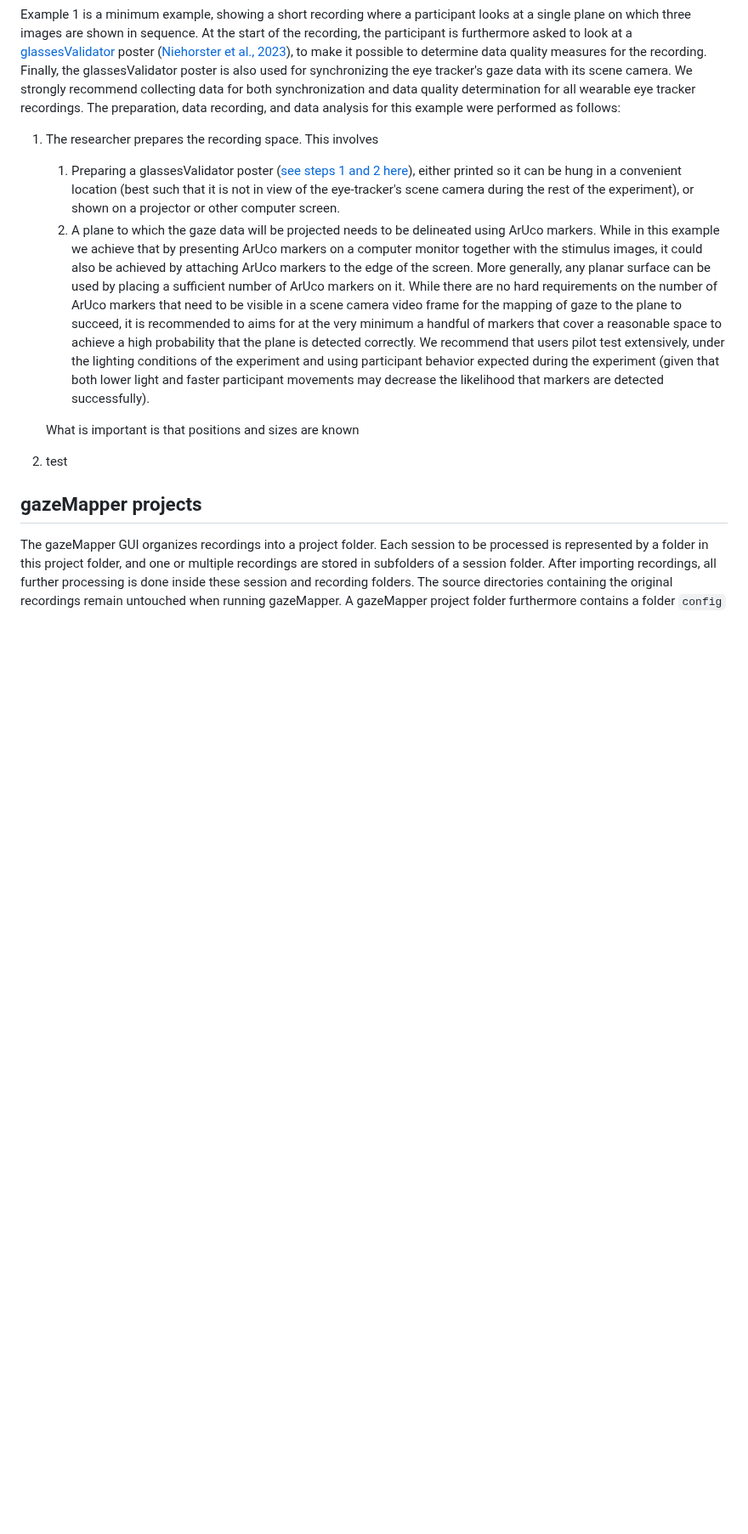
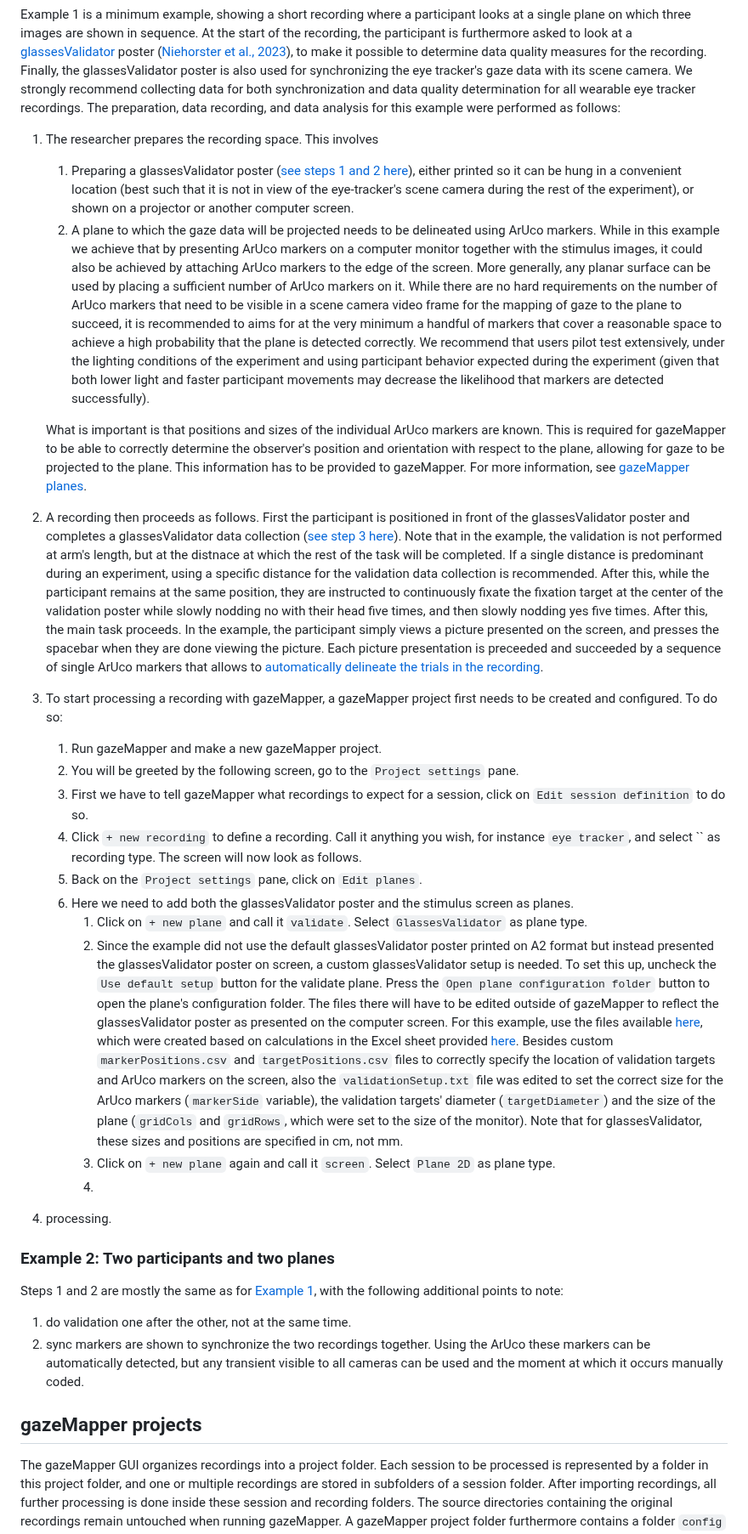
Before and after one commit to dcnieho/gazeMapper, a Markdown page: README.md, the part around the change. Shown at 85% size. Rendered like a GitHub page; blank space fills up the shorter version.

Commit message:
some readme update

```diff
--- a/README.md
+++ b/README.md
@@ -118,12 +118,29 @@ Here we first present example workflows using the GUI. More detailed information
 Example 1 is a minimum example, showing a short recording where a participant looks at a single plane on which three images are shown in sequence. At the start of the recording, the participant is furthermore asked to look at a [glassesValidator](https://github.com/dcnieho/glassesValidator) poster ([Niehorster et al., 2023](https://doi.org/10.3758/s13428-023-02105-5)), to make it possible to determine data quality measures for the recording. Finally, the glassesValidator poster is also used for synchronizing the eye tracker's gaze data with its scene camera. We strongly recommend collecting data for both synchronization and data quality determination for all wearable eye tracker recordings. The preparation, data recording, and data analysis for this example were performed as follows:
 
 1. The researcher prepares the recording space. This involves
-    1. Preparing a glassesValidator poster ([see steps 1 and 2 here](https://github.com/dcnieho/glassesValidator?tab=readme-ov-file#workflow-and-example-data)), either printed so it can be hung in a convenient location (best such that it is not in view of the eye-tracker's scene camera during the rest of the experiment), or shown on a projector or other computer screen.
+    1. Preparing a glassesValidator poster ([see steps 1 and 2 here](https://github.com/dcnieho/glassesValidator?tab=readme-ov-file#workflow-and-example-data)), either printed so it can be hung in a convenient location (best such that it is not in view of the eye-tracker's scene camera during the rest of the experiment), or shown on a projector or another computer screen.
     1. A plane to which the gaze data will be projected needs to be delineated using ArUco markers. While in this example we achieve that by presenting ArUco markers on a computer monitor together with the stimulus images, it could also be achieved by attaching ArUco markers to the edge of the screen. More generally, any planar surface can be used by placing a sufficient number of ArUco markers on it. While there are no hard requirements on the number of ArUco markers that need to be visible in a scene camera video frame for the mapping of gaze to the plane to succeed, it is recommended to aims for at the very minimum a handful of markers that cover a reasonable space to achieve a high probability that the plane is detected correctly. We recommend that users pilot test extensively, under the lighting conditions of the experiment and using participant behavior expected during the experiment (given that both lower light and faster participant movements may decrease the likelihood that markers are detected successfully).
 
-   What is important is that positions and sizes are known
-2. test
+   What is important is that positions and sizes of the individual ArUco markers are known. This is required for gazeMapper to be able to correctly determine the observer's position and orientation with respect to the plane, allowing for gaze to be projected to the plane. This information has to be provided to gazeMapper. For more information, see [gazeMapper planes](#gazemapper-planes).
+2. A recording then proceeds as follows. First the participant is positioned in front of the glassesValidator poster and completes a glassesValidator data collection ([see step 3 here](https://github.com/dcnieho/glassesValidator?tab=readme-ov-file#workflow-and-example-data)). Note that in the example, the validation is not performed at arm's length, but at the distnace at which the rest of the task will be completed. If a single distance is predominant during an experiment, using a specific distance for the validation data collection is recommended. After this, while the participant remains at the same position, they are instructed to continuously fixate the fixation target at the center of the validation poster while slowly nodding no with their head five times, and then slowly nodding yes five times. After this, the main task proceeds. In the example, the participant simply views a picture presented on the screen, and presses the spacebar when they are done viewing the picture. Each picture presentation is preceeded and succeeded by a sequence of single ArUco markers that allows to [automatically delineate the trials in the recording](#automatic-coding-of-analysis-episodes).
+3. To start processing a recording with gazeMapper, a gazeMapper project first needs to be created and configured. To do so:
+    1. Run gazeMapper and make a new gazeMapper project.
+    1. You will be greeted by the following screen, go to the `Project settings` pane.
+    1. First we have to tell gazeMapper what recordings to expect for a session, click on `Edit session definition` to do so.
+    1. Click `+ new recording` to define a recording. Call it anything you wish, for instance `eye tracker`, and select `` as recording type. The screen will now look as follows.
+    1. Back on the `Project settings` pane, click on `Edit planes`.
+    1. Here we need to add both the glassesValidator poster and the stimulus screen as planes.
+        1. Click on `+ new plane` and call it `validate`. Select `GlassesValidator` as plane type.
+        1. Since the example did not use the default glassesValidator poster printed on A2 format but instead presented the glassesValidator poster on screen, a custom glassesValidator setup is needed. To set this up, uncheck the `Use default setup` button for the validate plane. Press the `Open plane configuration folder` button to open the plane's configuration folder. The files there will have to be edited outside of gazeMapper to reflect the glassesValidator poster as presented on the computer screen. For this example, use the files available [here](), which were created based on calculations in the Excel sheet provided [here](). Besides custom `markerPositions.csv` and `targetPositions.csv` files to correctly specify the location of validation targets and ArUco markers on the screen, also the `validationSetup.txt` file was edited to set the correct size for the ArUco markers (`markerSide` variable), the validation targets' diameter (`targetDiameter`) and the size of the plane (`gridCols` and `gridRows`, which were set to the size of the monitor). Note that for glassesValidator, these sizes and positions are specified in cm, not mm.
+        1. Click on `+ new plane` again and call it `screen`. Select `Plane 2D` as plane type.
+        1.
+4. processing.
 
+### Example 2: Two participants and two planes
+
+Steps 1 and 2 are mostly the same as for [Example 1](#example-1-single-participant-and-single-plane), with the following additional points to note:
+1. do validation one after the other, not at the same time.
+2. sync markers are shown to synchronize the two recordings together. Using the ArUco these markers can be automatically detected, but any transient visible to all cameras can be used and the moment at which it occurs manually coded.
 
 ## gazeMapper projects
 The gazeMapper GUI organizes recordings into a project folder. Each session to be processed is represented by a folder in this project folder, and one or multiple recordings are stored in subfolders of a session folder. After importing recordings, all further processing is done inside these session and recording folders. The source directories containing the original recordings remain
```
